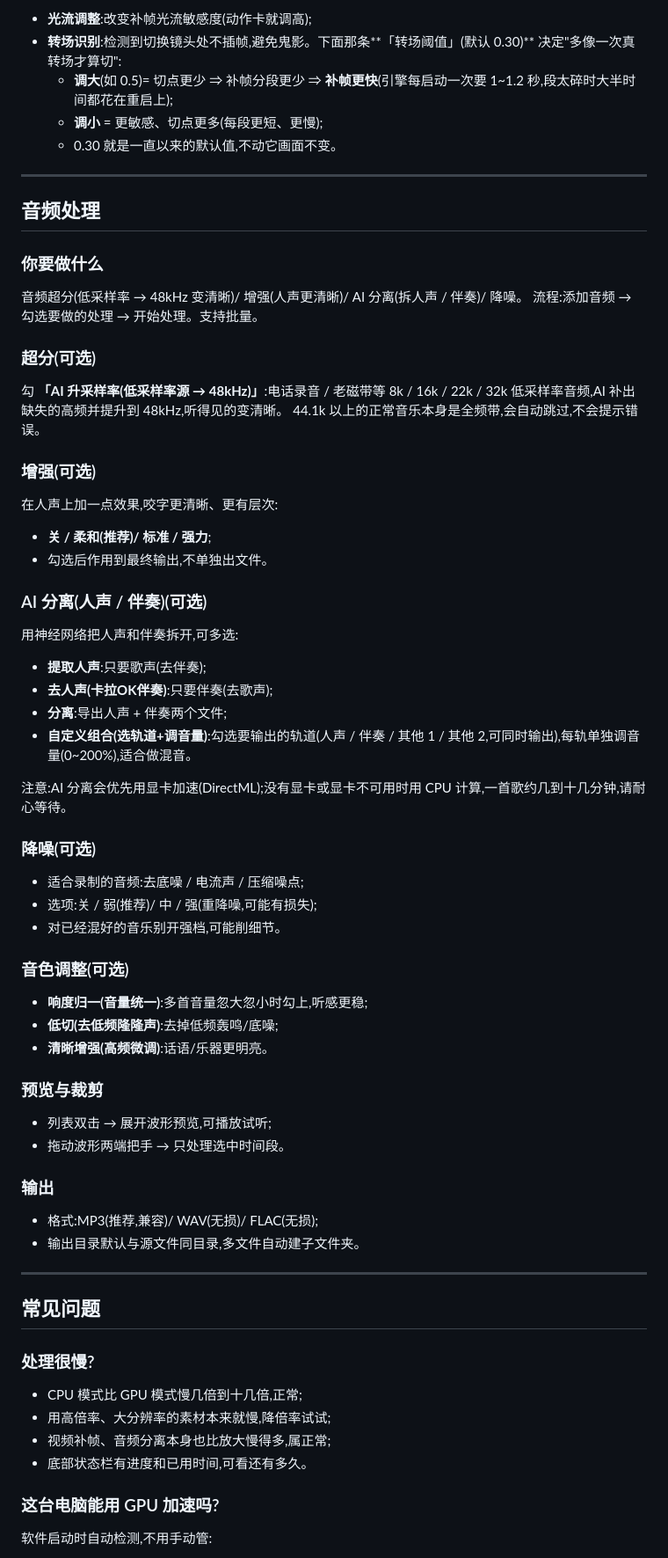
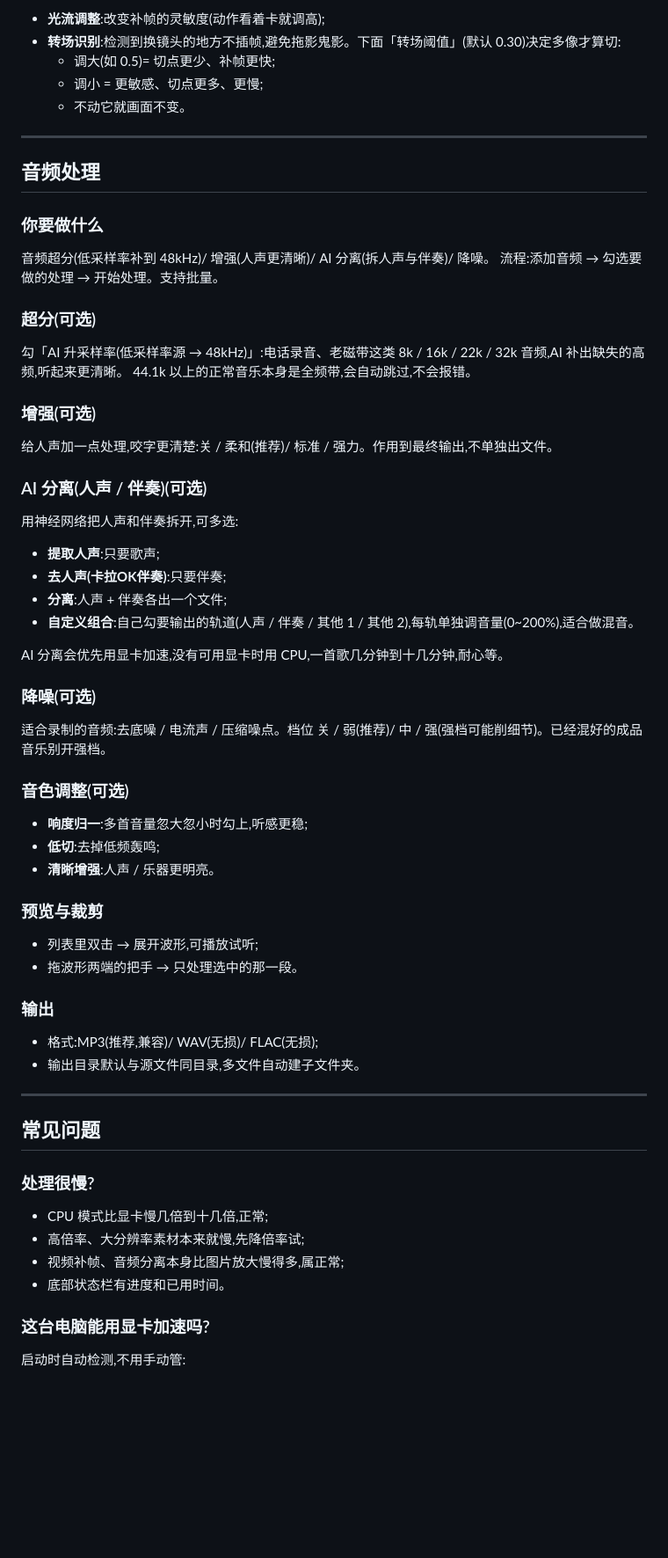
Before and after one commit to AlLHHH/ALH-Pro, a Markdown page: 使用教程.md, the part around one of its changes. Shown at 88% size. GitHub-like rendering; blank space fills up the shorter version.

```diff
--- a/使用教程.md
+++ b/使用教程.md
@@ -202,9 +196,9 @@ waifu2x 下面还有模型:
 
-- **光流调整**:改变补帧光流敏感度(动作卡就调高);
-- **转场识别**:检测到切换镜头处不插帧,避免鬼影。下面那条**「转场阈值」(默认 0.30)** 决定"多像一次真转场才算切":
-  - **调大**(如 0.5)= 切点更少 ⇒ 补帧分段更少 ⇒ **补帧更快**(引擎每启动一次要 1~1.2 秒,段太碎时大半时间都花在重启上);
-  - **调小** = 更敏感、切点更多(每段更短、更慢);
-  - 0.30 就是一直以来的默认值,不动它画面不变。
+- **光流调整**:改变补帧的灵敏度(动作看着卡就调高);
+- **转场识别**:检测到换镜头的地方不插帧,避免拖影鬼影。下面「转场阈值」(默认 0.30)决定多像才算切:
+  - 调大(如 0.5)= 切点更少、补帧更快;
+  - 调小 = 更敏感、切点更多、更慢;
+  - 不动它就画面不变。
 
 ---
 
@@ -212,48 +206,43 @@ waifu2x 下面还有模型:
 
 ### 你要做什么
 
-音频超分(低采样率 → 48kHz 变清晰)/ 增强(人声更清晰)/ AI 分离(拆人声 / 伴奏)/ 降噪。
+音频超分(低采样率补到 48kHz)/ 增强(人声更清晰)/ AI 分离(拆人声与伴奏)/ 降噪。
 流程:添加音频 → 勾选要做的处理 → 开始处理。支持批量。
 
 ### 超分(可选)
 
-勾 **「AI 升采样率(低采样率源 → 48kHz)」**:电话录音 / 老磁带等 8k / 16k / 22k / 32k 低采样率音频,AI 补出缺失的高频并提升到 48kHz,听得见的变清晰。
-44.1k 以上的正常音乐本身是全频带,会自动跳过,不会提示错误。
+勾「AI 升采样率(低采样率源 → 48kHz)」:电话录音、老磁带这类 8k / 16k / 22k / 32k 音频,AI 补出缺失的高频,听起来更清晰。
+44.1k 以上的正常音乐本身是全频带,会自动跳过,不会报错。
 
 ### 增强(可选)
 
-在人声上加一点效果,咬字更清晰、更有层次:
-
-- **关 / 柔和(推荐)/ 标准 / 强力**;
-- 勾选后作用到最终输出,不单独出文件。
+给人声加一点处理,咬字更清楚:关 / 柔和(推荐)/ 标准 / 强力。作用到最终输出,不单独出文件。
 
 ### AI 分离(人声 / 伴奏)(可选)
 
 用神经网络把人声和伴奏拆开,可多选:
 
-- **提取人声**:只要歌声(去伴奏);
-- **去人声(卡拉OK伴奏)**:只要伴奏(去歌声);
-- **分离**:导出人声 + 伴奏两个文件;
-- **自定义组合(选轨道+调音量)**:勾选要输出的轨道(人声 / 伴奏 / 其他 1 / 其他 2,可同时输出),每轨单独调音量(0~200%),适合做混音。
+- **提取人声**:只要歌声;
+- **去人声(卡拉OK伴奏)**:只要伴奏;
+- **分离**:人声 + 伴奏各出一个文件;
+- **自定义组合**:自己勾要输出的轨道(人声 / 伴奏 / 其他 1 / 其他 2),每轨单独调音量(0~200%),适合做混音。
 
-注意:AI 分离会优先用显卡加速(DirectML);没有显卡或显卡不可用时用 CPU 计算,一首歌约几到十几分钟,请耐心等待。
+AI 分离会优先用显卡加速,没有可用显卡时用 CPU,一首歌几分钟到十几分钟,耐心等。
 
 ### 降噪(可选)
 
-- 适合录制的音频:去底噪 / 电流声 / 压缩噪点;
-- 选项:关 / 弱(推荐)/ 中 / 强(重降噪,可能有损失);
-- 对已经混好的音乐别开强档,可能削细节。
+适合录制的音频:去底噪 / 电流声 / 压缩噪点。档位 关 / 弱(推荐)/ 中 / 强(强档可能削细节)。已经混好的成品音乐别开强档。
 
 ### 音色调整(可选)
 
-- **响度归一(音量统一)**:多首音量忽大忽小时勾上,听感更稳;
-- **低切(去低频隆隆声)**:去掉低频轰鸣/底噪;
-- **清晰增强(高频微调)**:话语/乐器更明亮。
+- **响度归一**:多首音量忽大忽小时勾上,听感更稳;
+- **低切**:去掉低频轰鸣;
+- **清晰增强**:人声 / 乐器更明亮。
 
 ### 预览与裁剪
 
-- 列表双击 → 展开波形预览,可播放试听;
-- 拖动波形两端把手 → 只处理选中时间段。
+- 列表里双击 → 展开波形,可播放试听;
+- 拖波形两端的把手 → 只处理选中的那一段。
 
 ### 输出
 
@@ -266,12 +255,12 @@ waifu2x 下面还有模型:
 
 ### 处理很慢?
 
-- CPU 模式比 GPU 模式慢几倍到十几倍,正常;
-- 用高倍率、大分辨率的素材本来就慢,降倍率试试;
-- 视频补帧、音频分离本身也比放大慢得多,属正常;
-- 底部状态栏有进度和已用时间,可看还有多久。
+- CPU 模式比显卡慢几倍到十几倍,正常;
+- 高倍率、大分辨率素材本来就慢,先降倍率试;
+- 视频补帧、音频分离本身比图片放大慢得多,属正常;
+- 底部状态栏有进度和已用时间。
 
-### 这台电脑能用 GPU 加速吗?
+### 这台电脑能用显卡加速吗?
 
-软件启动时自动检测,不用手动管:
+启动时自动检测,不用手动管:
 
```
Also changed, not shown: other parts of 使用教程.md (+104 -108 lines).
